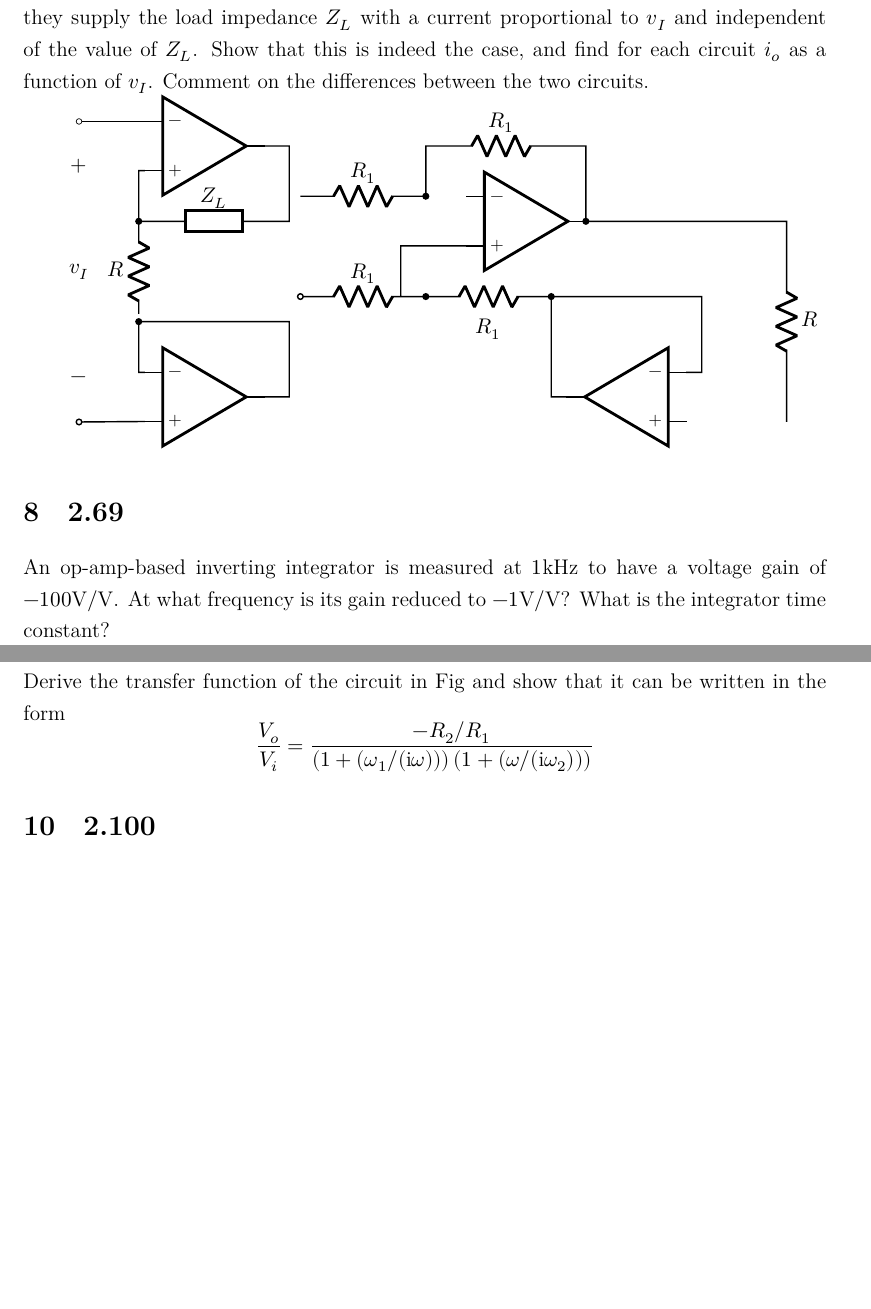
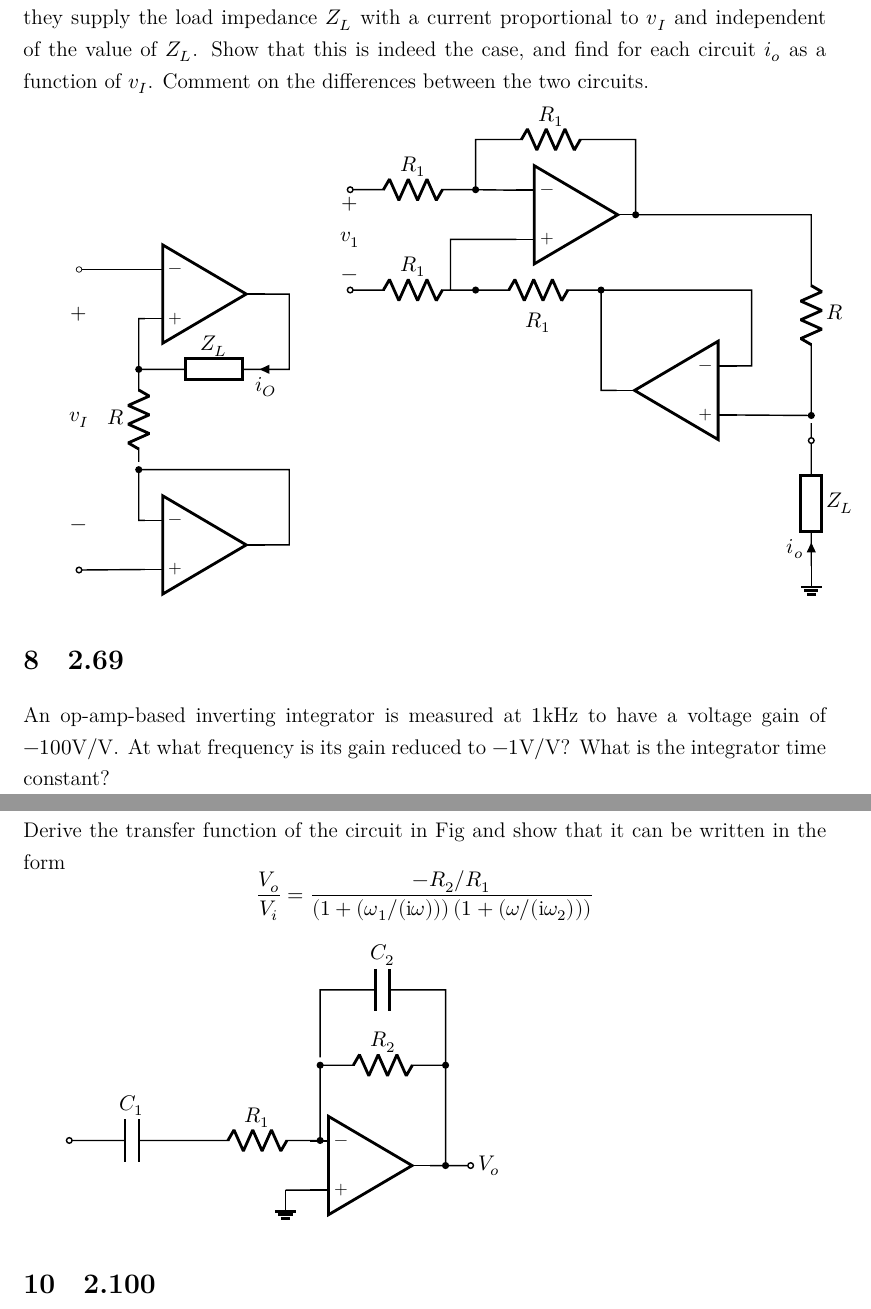
Before and after one commit to givEuptreatmEnt/Electronics, a LaTeX document (q1/q1.tex): two parts of pages 4 and 5 of 5, joined at a grey line, cut so that both start at the same text, the shorter picture padded with empty space. Compiled offline with XeLaTeX; a missing font is replaced by an installed copy or a similar font.

Commit message:
Add alot of graph

```diff
--- a/q1/q1.tex
+++ b/q1/q1.tex
@@ -188,7 +188,7 @@ The two circuits in Fig are intended to function as voltage-to-current converter
   (2.5, 5.5) node[op amp](op2){}
   (0, 0) to [short, o-] (op1.+)
   (op1.out) -| ++(0.5, 1.5) to[short, -*] ++(-3, 0) node[](p1){} |- (op1.-)
-  (p1) to[R, l=$R$, -*] ++(0, 2) to[european resistor, l=$Z_L$] ++(3, 0) |- (op2.out)
+  (p1) to[R, l=$R$, -*] ++(0, 2) to[european resistor, l=$Z_L$, i_<=$i_O$] ++(3, 0) |- (op2.out)
   (p1)+(0, 2) |- (op2.+)
   ;
   \draw let \p{A}=(op2.-) in
@@ -196,6 +196,7 @@ The two circuits in Fig are intended to function as voltage-to-current converter
   ;
 
 \end{circuitikz}
+\quad\quad
 \begin{circuitikz}[american voltages, american currents]
   \draw[color=black, thick]
   (4.5, 1.5) node[op amp](op1){}
@@ -203,7 +204,10 @@ The two circuits in Fig are intended to function as voltage-to-current converter
   (0, 0) to [R, l=$R_1$, o-*] ++(2.5, 0) to[R, l_=$R_1$, -*] ++(2.5, 0) -- ++(3, 0) |- (op2.-)
   (op2.out) -| (5, 0)
   (2, 0) |- (op1.+)
-  (0, 2) to [R, l=$R_1$, -*] ++(2.5, 0) -- ++(0, 1) to[R, l=$R_1$] ++(3, 0) -|(op1.out) to[short, *-] ++(4, 0) to [R, l=$R$] ++ (0, -4)
+  (0, 2) to [R, l=$R_1$, o-*] ++(2.5, 0) -- ++(0, 1) to[R, l=$R_1$] ++(3, 0) -|(op1.out) to[short, *-] ++(3.5, 0) to [R, l=$R$, -*] ++ (0, -4) node[](p1){} -- (op2.+)
+  (2.5, 2) -- (op1.-)
+  (p1) to[short, -o] ++(0, -.5) to[european resistor, l=$Z_L$, i_<=$i_o$] ++(0, -2.5) node[ground] {}
+  (0, 2) to[open, v=$v_1$] (0, 0)
   ;
 \end{circuitikz}
 
@@ -216,6 +220,15 @@ Derive the transfer function of the circuit in Fig and show that it can be writt
   \frac{V_o}{V_i} = \frac{-R_2/R_1}{\left(1+(\omega_1/(\img\omega))\right)\left(1+(\omega/(\img\omega_2))\right)}
 \]
 
+\begin{circuitikz}[american voltages, american currents]
+  \draw[color=black, thick]
+  (6, -.5) node[op amp](op1) {}
+  (0, 0) to [C, l=$C_1$, o-] ++(2.5, 0) to [R, l=$R_1$, -*] ++(2.5, 0) to [short, -*] ++(0, 1.5) node[](p1){} to [R, -*, l=$R_2$] ++(2.5, 0) to [short, -*] ++(0, -2) to [short, -o] ++(.5, 0) node[right] {$V_o$}
+  (op1.+) -- ++ (-.5, 0) node[ground]{}
+  (p1) to[short] ++(0, 1.5) to [C, l=$C_2$] ++(2.5, 0) to[short] ++(0, -1.5)
+  (op1.out) to[short] ($ (p1)+(2.5, -2) $)
+  ;
+\end{circuitikz}
 
 \section{2.100}
 A designer, wanting to achieve a stable gain of $100 \si{V/V}$ at $5 \si{\mega\hertz}$, considers her choice of amplifier topologies. What unity-gain frequency would a single operational amplifier require to satisfy her need? Unfortunately, the best available amplifier has an $f_t$ of $40 \si{\mega\hertz}$. How many such stages would she need to achieve her goal? What is the $3\sdb$ frequency of each stage she can use? What is the overall $3\sdb$ frequency?
```
Also changed, not shown: q1/q1.pdf.
